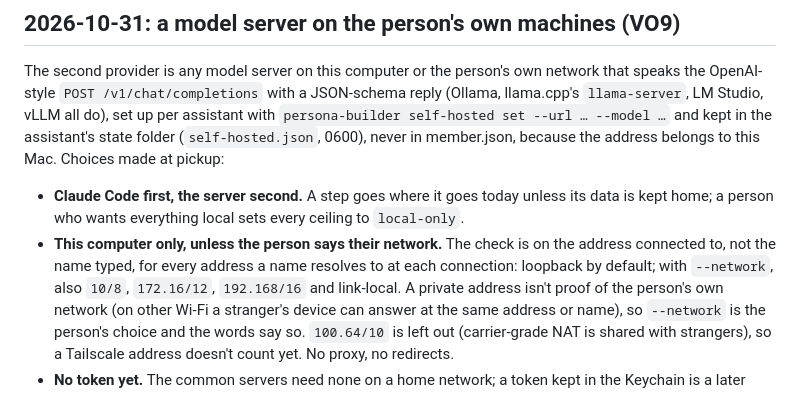
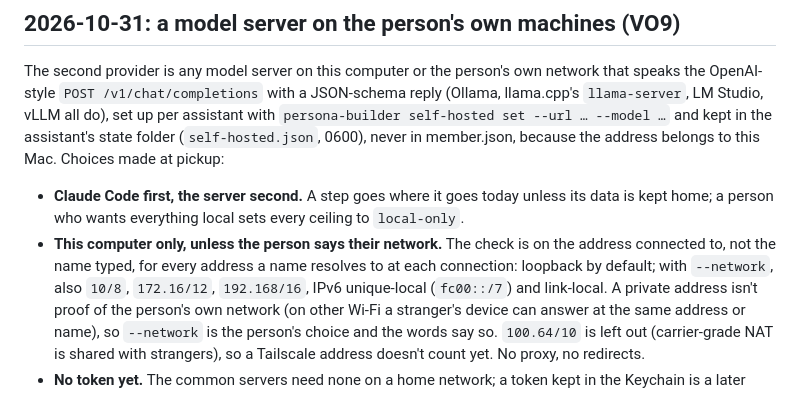
Before and after one commit to ziazon/voice, a Markdown page: .ai/DECISIONS.md, the part around the change. Rendered like a GitHub page.

Commit message:
records: VO9 record fixes after the repeat Verifier (IPv6 unique-local, the post check, the ledger line)

```diff
--- a/.ai/DECISIONS.md
+++ b/.ai/DECISIONS.md
@@ -113,7 +113,8 @@ Choices made at pickup:
   kept home; a person who wants everything local sets every ceiling to `local-only`.
 - **This computer only, unless the person says their network.** The check is on the address
   connected to, not the name typed, for every address a name resolves to at each connection:
-  loopback by default; with `--network`, also `10/8`, `172.16/12`, `192.168/16` and link-local.
+  loopback by default; with `--network`, also `10/8`, `172.16/12`, `192.168/16`, IPv6 unique-local
+  (`fc00::/7`) and link-local.
   A private address isn't proof of the person's own network (on other Wi-Fi a stranger's device
   can answer at the same address or name), so `--network` is the person's choice and the words
   say so. `100.64/10` is left out (carrier-grade NAT is shared with strangers), so a Tailscale
```
Also changed, not shown: .ai/SECURITY.md (+1 -1 lines).
